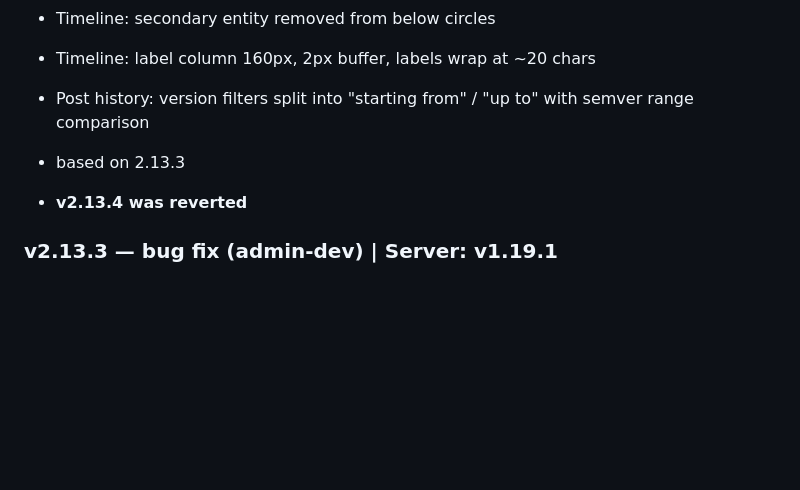
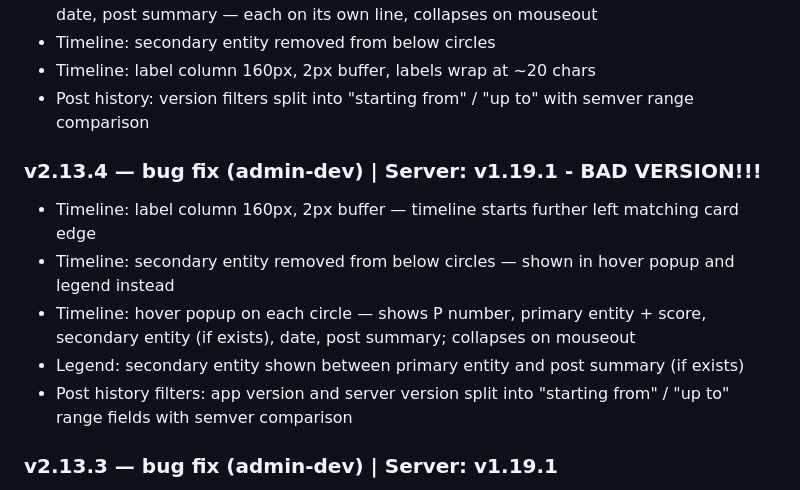
Before and after one commit to haimglikman/whos-behind-that-admin-dev, a Markdown page: README.md, the part around the change. GitHub-like rendering; blank space fills up the shorter version.

```diff
--- a/README.md
+++ b/README.md
@@ -4,9 +4,13 @@
 - Timeline: secondary entity removed from below circles
 - Timeline: label column 160px, 2px buffer, labels wrap at ~20 chars
 - Post history: version filters split into "starting from" / "up to" with semver range comparison
-- based on 2.13.3
 
-- **v2.13.4 was reverted**
+### v2.13.4 — bug fix (admin-dev) | Server: v1.19.1 - BAD VERSION!!!
+- Timeline: label column 160px, 2px buffer — timeline starts further left matching card edge
+- Timeline: secondary entity removed from below circles — shown in hover popup and legend instead
+- Timeline: hover popup on each circle — shows P number, primary entity + score, secondary entity (if exists), date, post summary; collapses on mouseout
+- Legend: secondary entity shown between primary entity and post summary (if exists)
+- Post history filters: app version and server version split into "starting from" / "up to" range fields with semver comparison
 
 ### v2.13.3 — bug fix (admin-dev) | Server: v1.19.1
 - Timeline: label column 160px, 2px buffer — timeline starts further left matching card edge
```
